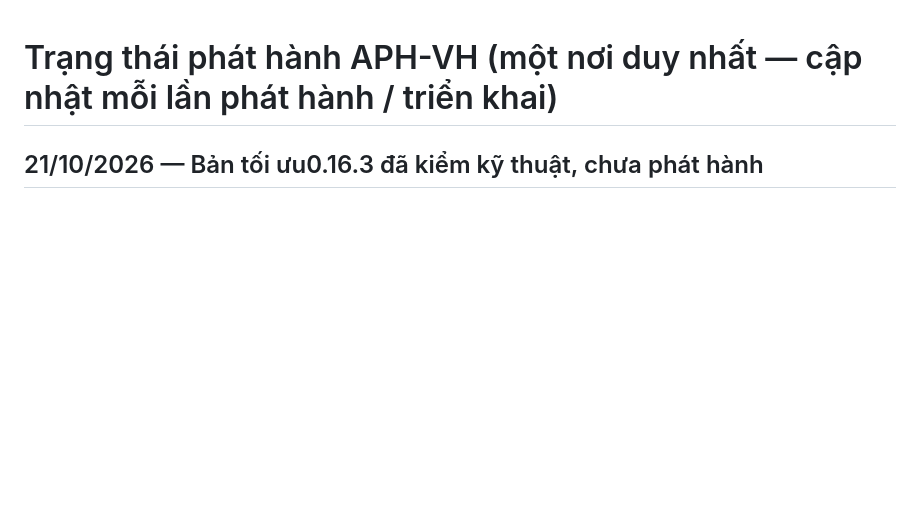
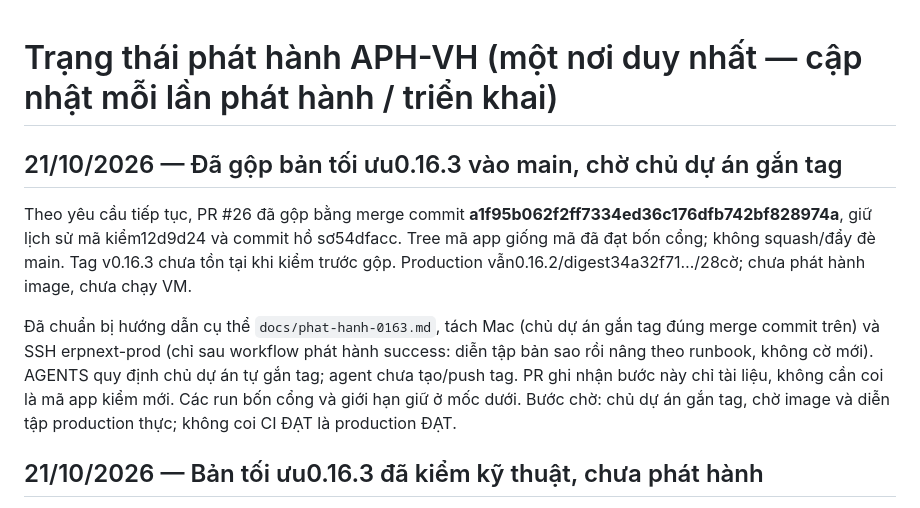
Before and after one commit to tienduongmarcom/aphvh, a Markdown page: deploy/release/TRANG_THAI.md, the part around the change. GitHub-like rendering; blank space fills up the shorter version.

Commit message:
Ghi nhận gộp bản tối ưu và chuẩn bị phát hành 0.16.3

```diff
--- a/deploy/release/TRANG_THAI.md
+++ b/deploy/release/TRANG_THAI.md
@@ -1,4 +1,10 @@
 # Trạng thái phát hành APH-VH (một nơi duy nhất — cập nhật mỗi lần phát hành / triển khai)
+
+## 21/10/2026 — Đã gộp bản tối ưu0.16.3 vào main, chờ chủ dự án gắn tag
+
+Theo yêu cầu tiếp tục, PR #26 đã gộp bằng merge commit **a1f95b062f2ff7334ed36c176dfb742bf828974a**, giữ lịch sử mã kiểm12d9d24 và commit hồ sơ54dfacc. Tree mã app giống mã đã đạt bốn cổng; không squash/đẩy đè main. Tag v0.16.3 chưa tồn tại khi kiểm trước gộp. Production vẫn0.16.2/digest34a32f71…/28cờ; chưa phát hành image, chưa chạy VM.
+
+Đã chuẩn bị hướng dẫn cụ thể `docs/phat-hanh-0163.md`, tách Mac (chủ dự án gắn tag đúng merge commit trên) và SSH erpnext-prod (chỉ sau workflow phát hành success: diễn tập bản sao rồi nâng theo runbook, không cờ mới). AGENTS quy định chủ dự án tự gắn tag; agent chưa tạo/push tag. PR ghi nhận bước này chỉ tài liệu, không cần coi là mã app kiểm mới. Các run bốn cổng và giới hạn giữ ở mốc dưới. Bước chờ: chủ dự án gắn tag, chờ image và diễn tập production thực; không coi CI ĐẠT là production ĐẠT.
 
 ## 21/10/2026 — Bản tối ưu0.16.3 đã kiểm kỹ thuật, chưa phát hành
 
```
Also changed, not shown: docs/ban-giao.md (+6 -0 lines), docs/phat-hanh-0163.md (added, +49 -0 lines).
